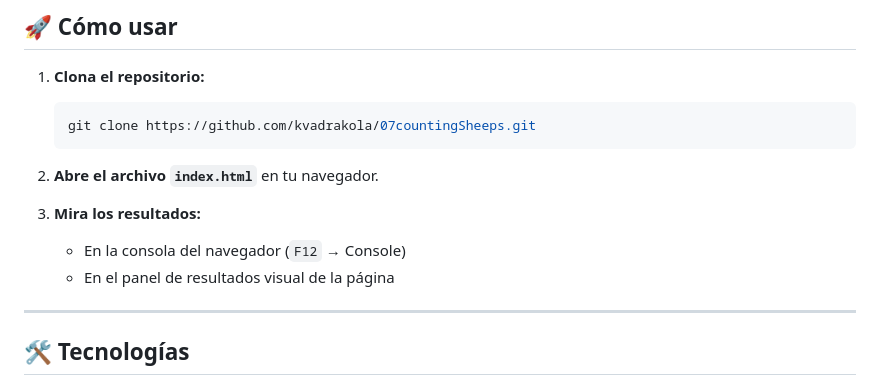
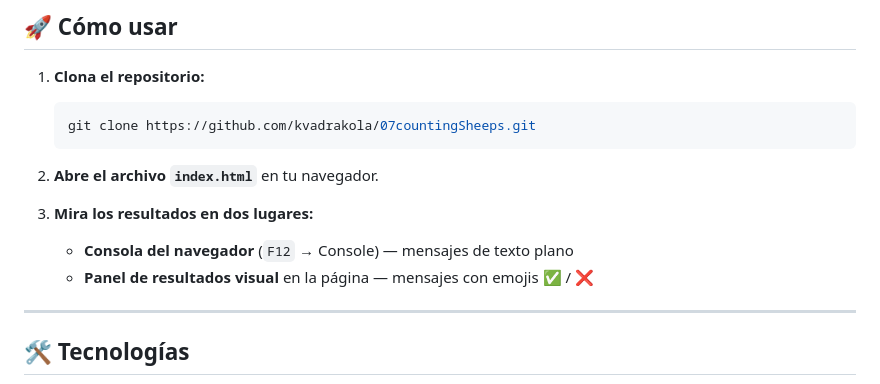
Before and after one commit to kvadrakola/07countingSheeps, a Markdown page: README.md, the part around one of its changes. Drawn GitHub-style.

```diff
--- a/README.md
+++ b/README.md
@@ -89,9 +101,9 @@ function countSheep(sheepArray, listName) {
 
 2. **Abre el archivo `index.html`** en tu navegador.
 
-3. **Mira los resultados:**
-   - En la consola del navegador (`F12` → Console)
-   - En el panel de resultados visual de la página
+3. **Mira los resultados en dos lugares:**
+   - **Consola del navegador** (`F12` → Console) — mensajes de texto plano
+   - **Panel de resultados visual** en la página — mensajes con emojis ✅ / ❌
 
 ---
 
```
Also changed, not shown: other parts of README.md (+20 -8 lines).
